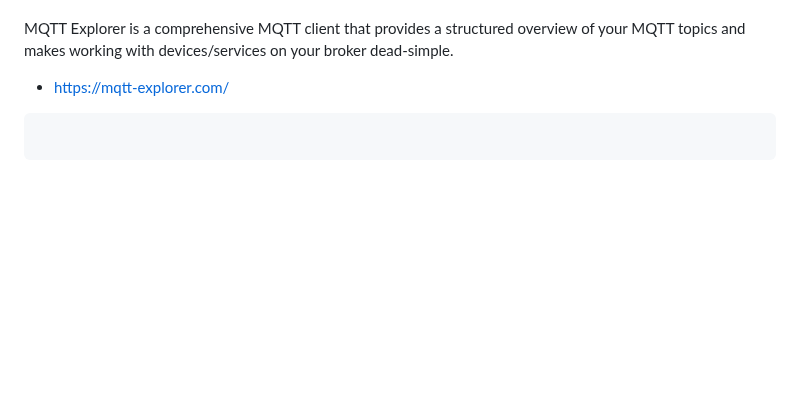
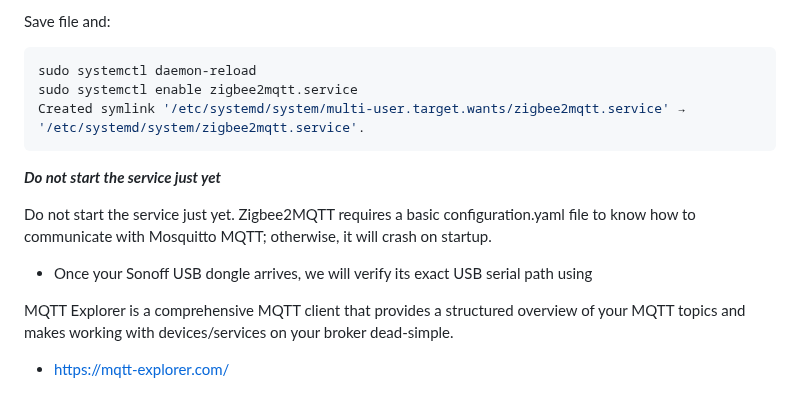
Before and after one commit to spawnmarvel/todo-and-current, a Markdown page: raspberrypi/README.md, the part around one of its changes. Drawn GitHub-style; blank space fills up the shorter version.

````diff
--- a/raspberrypi/README.md
+++ b/raspberrypi/README.md
@@ -353,9 +436,20 @@ Get Node.js and Zigbee2MQTT
+Save file and:
+
+```bash
+sudo systemctl daemon-reload
+sudo systemctl enable zigbee2mqtt.service
+Created symlink '/etc/systemd/system/multi-user.target.wants/zigbee2mqtt.service' → '/etc/systemd/system/zigbee2mqtt.service'.
+```
+
+***Do not start the service just yet***
+
+Do not start the service just yet. Zigbee2MQTT requires a basic configuration.yaml file to know how to communicate with Mosquitto MQTT; otherwise, it will crash on startup.
+
+* Once your Sonoff USB dongle arrives, we will verify its exact USB serial path using
+
+
 
 
 MQTT Explorer is a comprehensive MQTT client that provides a structured overview of your MQTT topics and makes working with devices/services on your broker dead-simple.
 
 * https://mqtt-explorer.com/
-
-```bash
-
-```
````
Also changed, not shown: other parts of raspberrypi/README.md (+84 -1 lines).
